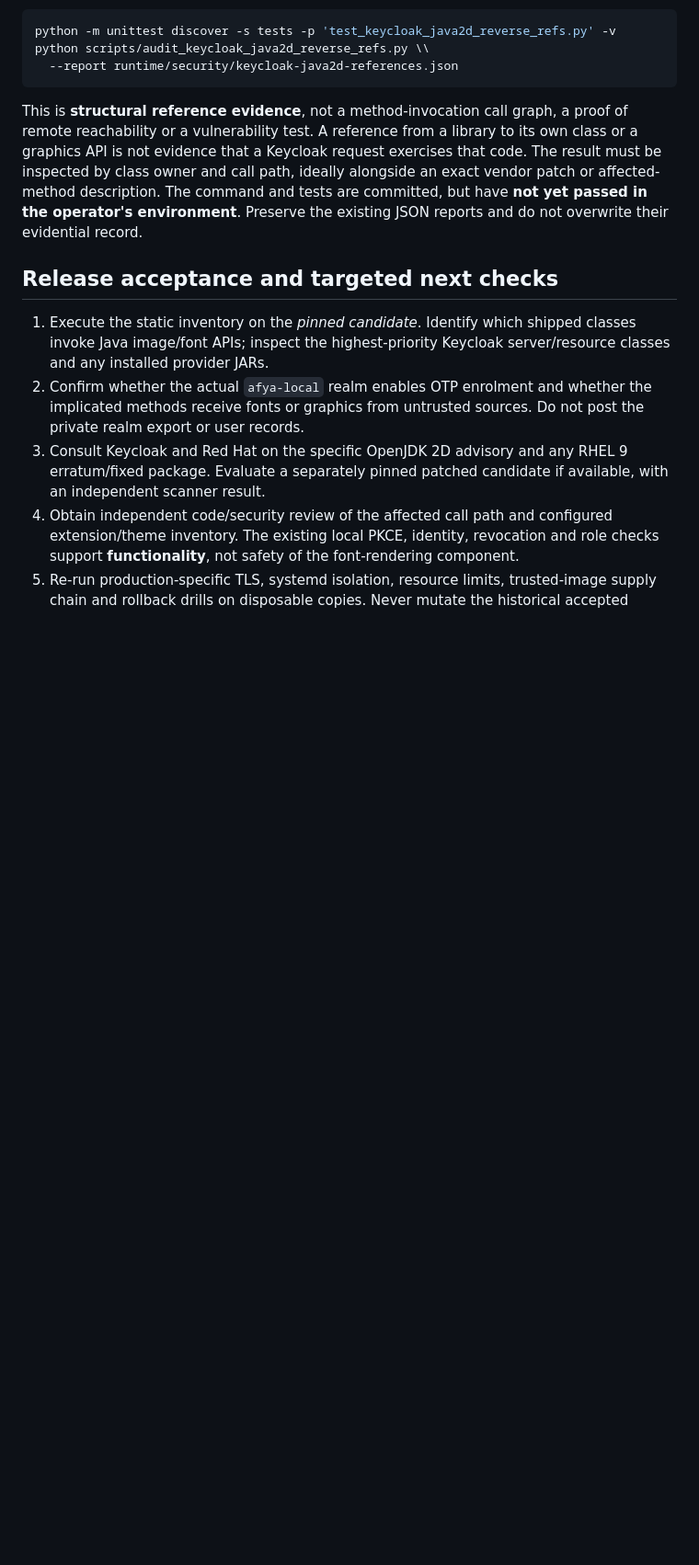
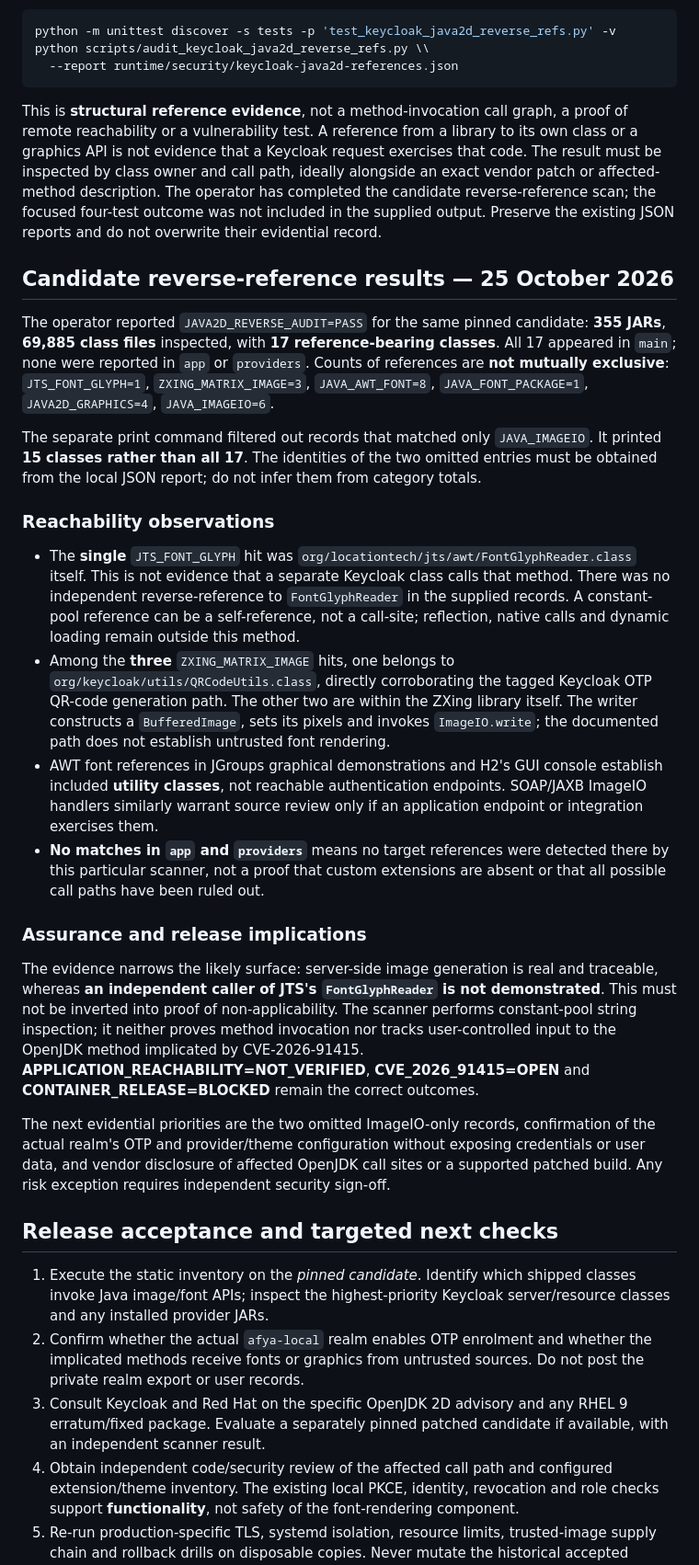
Before and after one commit to buriro-ezekia/afyaevidence, a Markdown page: docs/KEYCLOAK_JAVA2D_APPLICABILITY.md, the part around one of its changes. Shown at 92% size. GitHub-like rendering; blank space fills up the shorter version.

Commit message:
Analyse Java2D reverse references and distinguish self-references from Keycloak callers

```diff
--- a/docs/KEYCLOAK_JAVA2D_APPLICABILITY.md
+++ b/docs/KEYCLOAK_JAVA2D_APPLICABILITY.md
@@ -169,9 +169,65 @@ A reference from a library to its own class or a graphics API is
 not evidence that a Keycloak request exercises that code. The
 result must be inspected by class owner and call path, ideally alongside
 an exact vendor patch or affected-method description.
-The command and tests are committed, but have **not yet passed in
-the operator's environment**. Preserve the existing JSON reports and
-do not overwrite their evidential record.
+The operator has completed the candidate reverse-reference scan; the focused
+four-test outcome was not included in the supplied output. Preserve the existing
+JSON reports and do not overwrite their evidential record.
+
+## Candidate reverse-reference results — 25 October 2026
+
+The operator reported `JAVA2D_REVERSE_AUDIT=PASS` for the same pinned
+candidate: **355 JARs**, **69,885 class files** inspected, with **17
+reference-bearing classes**. All 17 appeared in `main`; none were reported
+in `app` or `providers`. Counts of references are **not mutually
+exclusive**: `JTS_FONT_GLYPH=1`, `ZXING_MATRIX_IMAGE=3`,
+`JAVA_AWT_FONT=8`, `JAVA_FONT_PACKAGE=1`,
+`JAVA2D_GRAPHICS=4`, `JAVA_IMAGEIO=6`.
+
+The separate print command filtered out records that matched only
+`JAVA_IMAGEIO`. It printed **15 classes rather than all 17**.
+The identities of the two omitted entries must be obtained from the local
+JSON report; do not infer them from category totals.
+
+### Reachability observations
+
+- The **single** `JTS_FONT_GLYPH` hit was
+  `org/locationtech/jts/awt/FontGlyphReader.class` itself. This is not
+  evidence that a separate Keycloak class calls that method. There was no
+  independent reverse-reference to `FontGlyphReader` in the supplied
+  records. A constant-pool reference can be a self-reference, not a
+  call-site; reflection, native calls and dynamic loading remain outside
+  this method.
+- Among the **three** `ZXING_MATRIX_IMAGE` hits, one belongs to
+  `org/keycloak/utils/QRCodeUtils.class`, directly corroborating the
+  tagged Keycloak OTP QR-code generation path. The other two are within
+  the ZXing library itself. The writer constructs a `BufferedImage`,
+  sets its pixels and invokes `ImageIO.write`; the documented path
+  does not establish untrusted font rendering.
+- AWT font references in JGroups graphical demonstrations and H2's GUI
+  console establish included **utility classes**, not reachable
+  authentication endpoints. SOAP/JAXB ImageIO handlers similarly warrant
+  source review only if an application endpoint or integration exercises
+  them.
+- **No matches in `app` and `providers`** means no target references
+  were detected there by this particular scanner, not a proof that custom
+  extensions are absent or that all possible call paths have been ruled out.
+
+### Assurance and release implications
+
+The evidence narrows the likely surface: server-side image generation is
+real and traceable, whereas **an independent caller of JTS's
+`FontGlyphReader` is not demonstrated**. This must not be inverted into
+proof of non-applicability. The scanner performs constant-pool string
+inspection; it neither proves method invocation nor tracks user-controlled
+input to the OpenJDK method implicated by CVE-2026-91415.
+**APPLICATION_REACHABILITY=NOT_VERIFIED**, **CVE_2026_91415=OPEN**
+and **CONTAINER_RELEASE=BLOCKED** remain the correct outcomes.
+
+The next evidential priorities are the two omitted ImageIO-only records,
+confirmation of the actual realm's OTP and provider/theme configuration
+without exposing credentials or user data, and vendor disclosure of
+affected OpenJDK call sites or a supported patched build. Any
+risk exception requires independent security sign-off.
 
 ## Release acceptance and targeted next checks
 
```
Also changed, not shown: other parts of docs/KEYCLOAK_JAVA2D_APPLICABILITY.md (+1 -1 lines).
